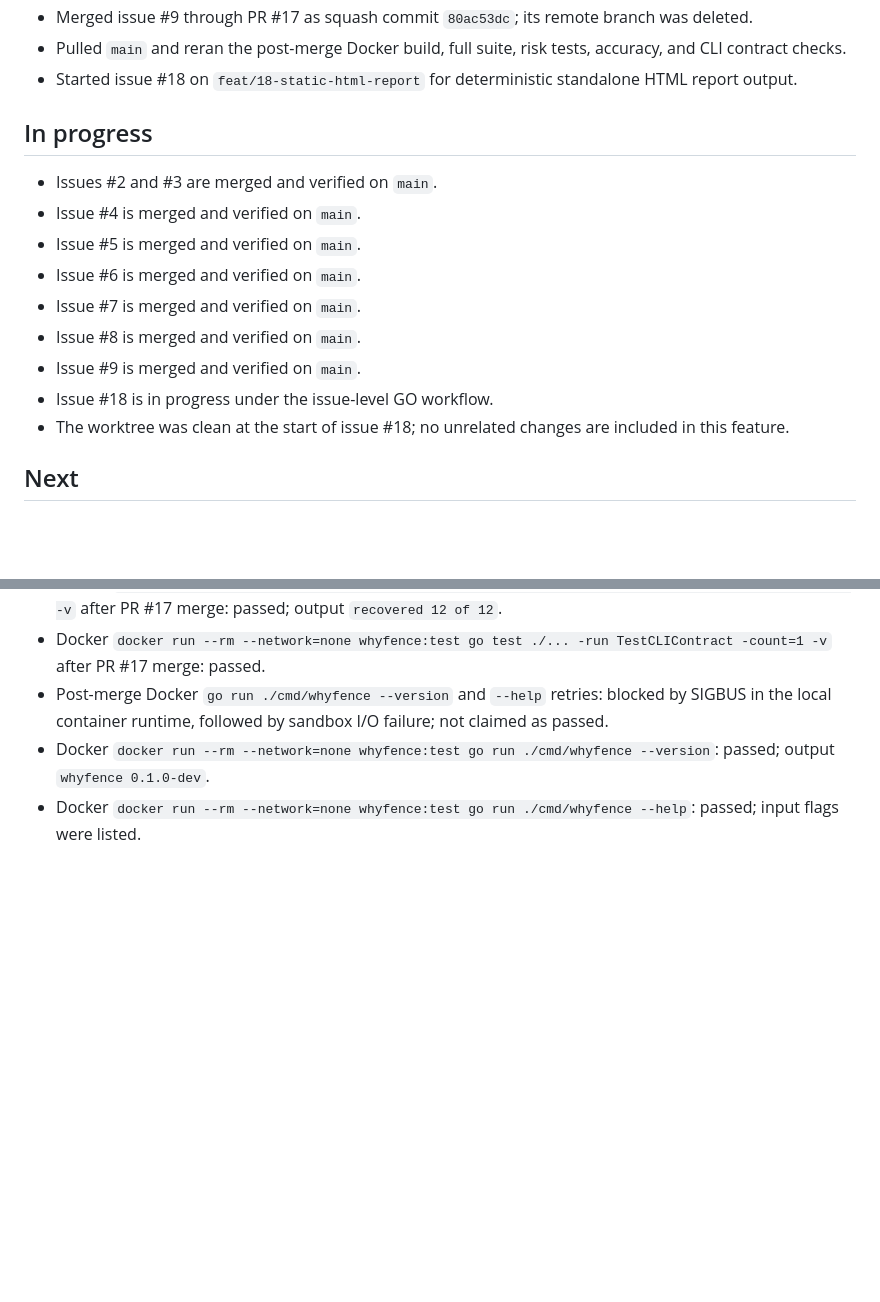
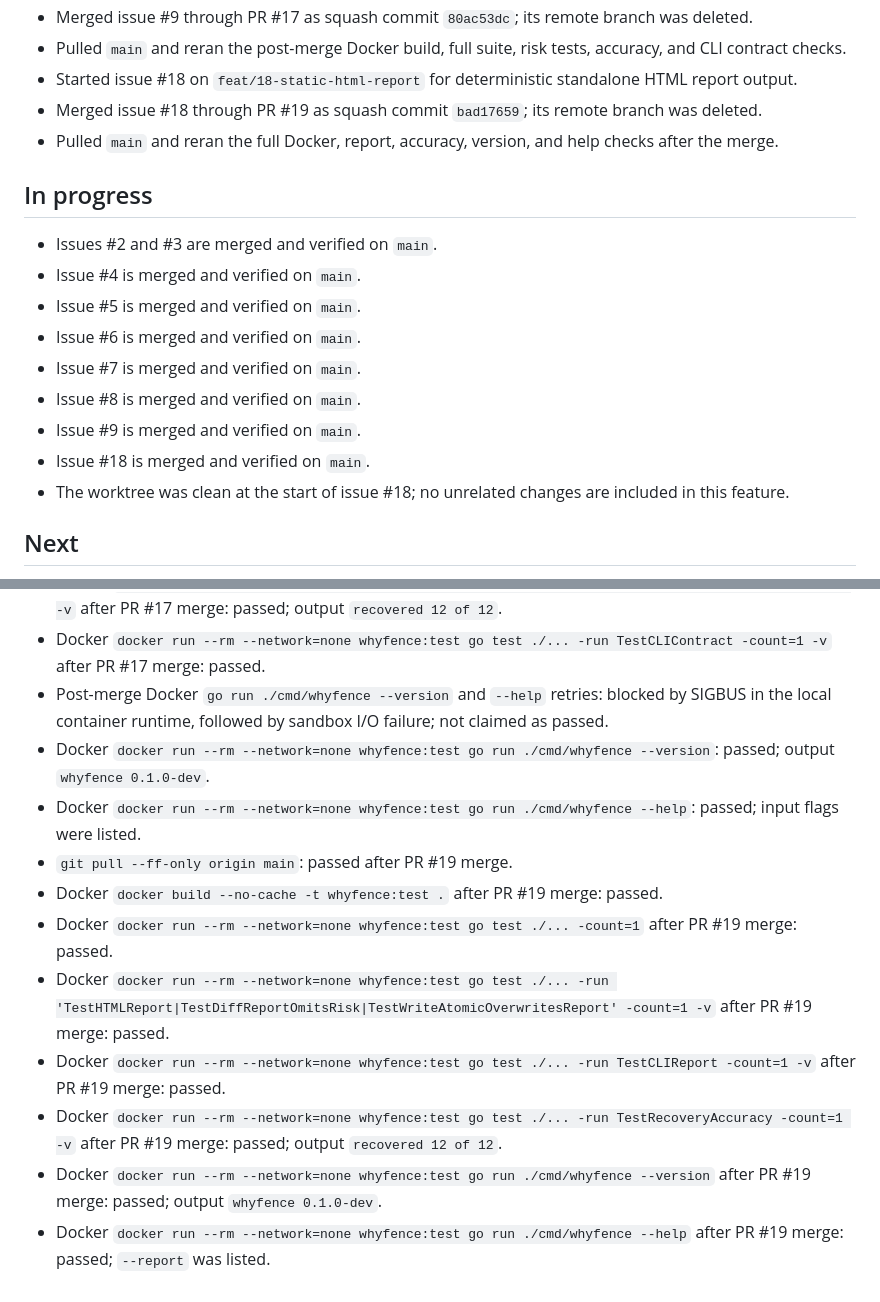
Before and after one commit to sujal-suhaas/whyfence, a Markdown page: docs/Handoff.md, 2 parts joined by grey strips. Drawn GitHub-style; blank space fills up the shorter version.

Commit message:
docs: record static report merge verification (#18)

```diff
--- a/docs/Handoff.md
+++ b/docs/Handoff.md
@@ -43,6 +43,10 @@
   accuracy, and CLI contract checks.
 - Started issue #18 on `feat/18-static-html-report` for deterministic standalone
   HTML report output.
+- Merged issue #18 through PR #19 as squash commit `bad17659`; its remote branch
+  was deleted.
+- Pulled `main` and reran the full Docker, report, accuracy, version, and help
+  checks after the merge.
 
 ## In progress
 
@@ -53,7 +57,7 @@
 - Issue #7 is merged and verified on `main`.
 - Issue #8 is merged and verified on `main`.
 - Issue #9 is merged and verified on `main`.
-- Issue #18 is in progress under the issue-level GO workflow.
+- Issue #18 is merged and verified on `main`.
 - The worktree was clean at the start of issue #18; no unrelated changes are
   included in this feature.
 
@@ -210,3 +214,20 @@
   --version`: passed; output `whyfence 0.1.0-dev`.
 - Docker `docker run --rm --network=none whyfence:test go run ./cmd/whyfence
   --help`: passed; input flags were listed.
+- `git pull --ff-only origin main`: passed after PR #19 merge.
+- Docker `docker build --no-cache -t whyfence:test .` after PR #19 merge:
+  passed.
+- Docker `docker run --rm --network=none whyfence:test go test ./... -count=1`
+  after PR #19 merge: passed.
+- Docker `docker run --rm --network=none whyfence:test go test ./... -run
+  'TestHTMLReport|TestDiffReportOmitsRisk|TestWriteAtomicOverwritesReport'
+  -count=1 -v` after PR #19 merge: passed.
+- Docker `docker run --rm --network=none whyfence:test go test ./... -run
+  TestCLIReport -count=1 -v` after PR #19 merge: passed.
+- Docker `docker run --rm --network=none whyfence:test go test ./... -run
+  TestRecoveryAccuracy -count=1 -v` after PR #19 merge: passed; output
+  `recovered 12 of 12`.
+- Docker `docker run --rm --network=none whyfence:test go run ./cmd/whyfence
+  --version` after PR #19 merge: passed; output `whyfence 0.1.0-dev`.
+- Docker `docker run --rm --network=none whyfence:test go run ./cmd/whyfence
+  --help` after PR #19 merge: passed; `--report` was listed.
```
Also changed, not shown: docs/Feature.md (+3 -2 lines).
